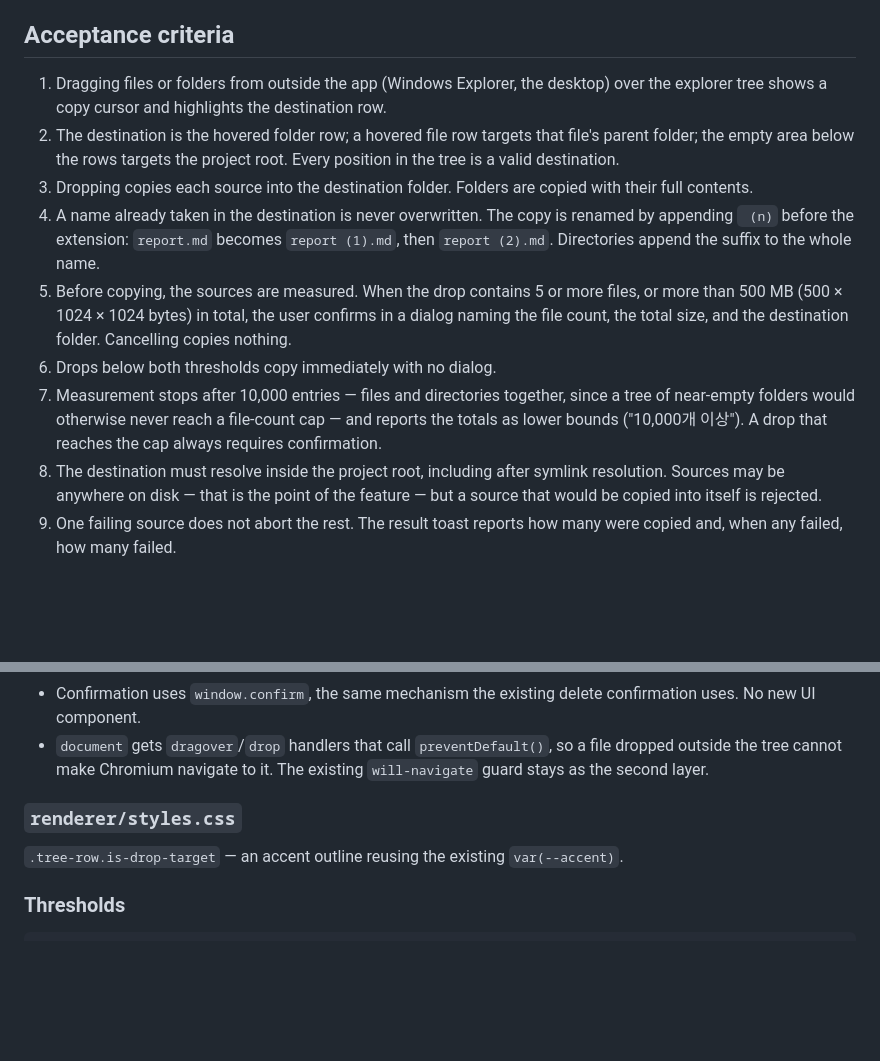
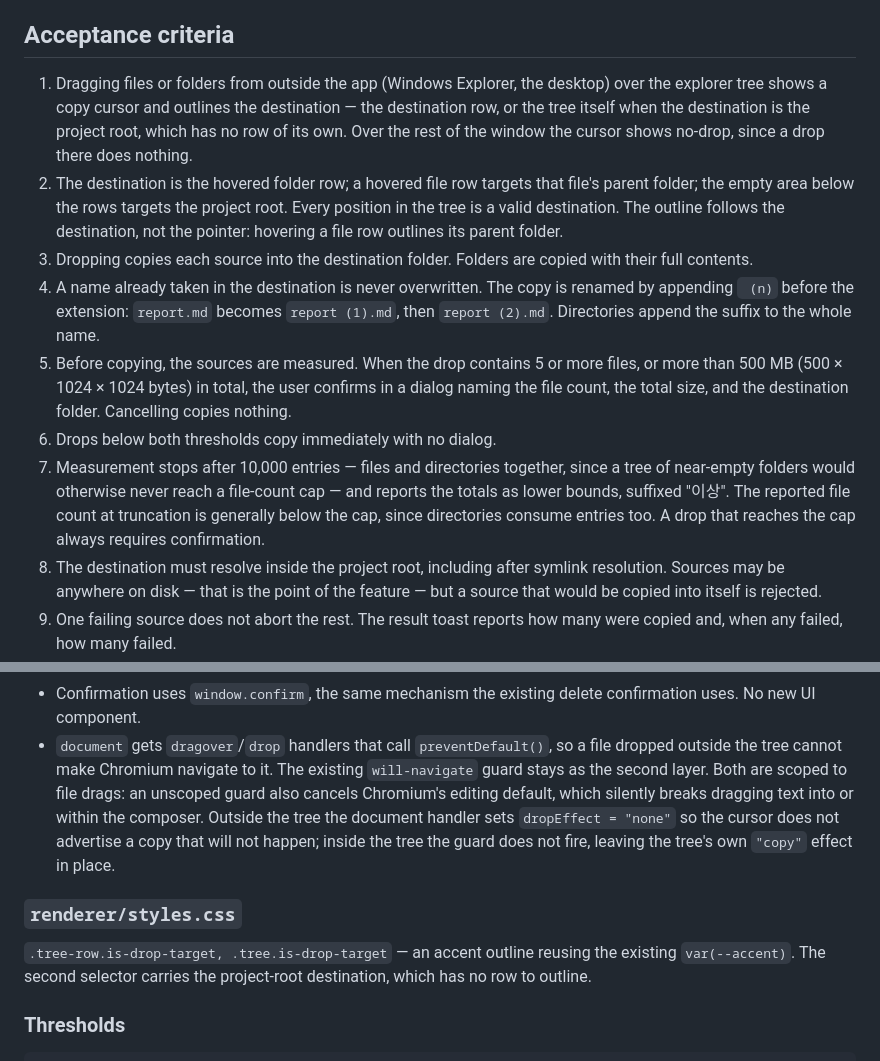
Before and after one commit to hanbroz/stream-deck-claude, a Markdown page: specs/explorer-drop-copy.md, 2 parts joined by grey strips. GitHub-like rendering; blank space fills up the shorter version.

Commit message:
docs: 스펙을 최종 리뷰 후 구현에 맞춰 정정
최종 전체 리뷰의 수정 웨이브가 코드를 바꿨는데 스펙 일부가 이전 동작을 계속
서술하고 있었다.

- 수용 기준 1·2: 하이라이트는 커서 아래 행이 아니라 목적지를 표시한다. 프로젝트
  루트가 목적지면 행이 없으므로 트리 자체에 테두리가 간다. 트리 밖에서는 커서가
  드롭 불가로 표시된다.
- 수용 기준 7: 상한이 항목 수 기준이라 잘렸을 때 보고되는 파일 수는 대개 상한
  미만이다. "10,000개 이상"이라는 예시가 그 사실과 어긋났다.
- 설계: document 드래그 가드가 파일 드래그로 범위 제한된 이유(범위를 두지 않으면
  작성기의 텍스트 드래그가 조용히 죽는다)와 트리 밖 dropEffect 처리를 적는다.
- 설계: styles.css 항목에 .tree.is-drop-target 선택자를 더한다.

Co-Authored-By: Claude Opus 5 (1M context) <noreply@anthropic.com>

```diff
--- a/specs/explorer-drop-copy.md
+++ b/specs/explorer-drop-copy.md
@@ -16,11 +16,14 @@ as non-goals. Copy-in is now in scope. Move and rename remain non-goals.
 ## Acceptance criteria
 
 1. Dragging files or folders from outside the app (Windows Explorer, the
-   desktop) over the explorer tree shows a copy cursor and highlights the
-   destination row.
+   desktop) over the explorer tree shows a copy cursor and outlines the
+   destination — the destination row, or the tree itself when the destination is
+   the project root, which has no row of its own. Over the rest of the window the
+   cursor shows no-drop, since a drop there does nothing.
 2. The destination is the hovered folder row; a hovered file row targets that
    file's parent folder; the empty area below the rows targets the project root.
-   Every position in the tree is a valid destination.
+   Every position in the tree is a valid destination. The outline follows the
+   destination, not the pointer: hovering a file row outlines its parent folder.
 3. Dropping copies each source into the destination folder. Folders are copied
    with their full contents.
 4. A name already taken in the destination is never overwritten. The copy is
@@ -34,8 +37,9 @@ as non-goals. Copy-in is now in scope. Move and rename remain non-goals.
 6. Drops below both thresholds copy immediately with no dialog.
 7. Measurement stops after 10,000 entries — files and directories together, since
    a tree of near-empty folders would otherwise never reach a file-count cap —
-   and reports the totals as lower bounds ("10,000개 이상"). A drop that reaches
-   the cap always requires confirmation.
+   and reports the totals as lower bounds, suffixed "이상". The reported file
+   count at truncation is generally below the cap, since directories consume
+   entries too. A drop that reaches the cap always requires confirmation.
 8. The destination must resolve inside the project root, including after symlink
    resolution. Sources may be anywhere on disk — that is the point of the
    feature — but a source that would be copied into itself is rejected.
@@ -122,12 +126,18 @@ copyIntoContainedDirectory(root, destPath, sourcePaths): Promise<CopyResult>
   confirmation uses. No new UI component.
 - `document` gets `dragover`/`drop` handlers that call `preventDefault()`, so a
   file dropped outside the tree cannot make Chromium navigate to it. The
-  existing `will-navigate` guard stays as the second layer.
+  existing `will-navigate` guard stays as the second layer. Both are scoped to
+  file drags: an unscoped guard also cancels Chromium's editing default, which
+  silently breaks dragging text into or within the composer. Outside the tree
+  the document handler sets `dropEffect = "none"` so the cursor does not
+  advertise a copy that will not happen; inside the tree the guard does not fire,
+  leaving the tree's own `"copy"` effect in place.
 
 ### `renderer/styles.css`
 
-`.tree-row.is-drop-target` — an accent outline reusing the existing
-`var(--accent)`.
+`.tree-row.is-drop-target, .tree.is-drop-target` — an accent outline reusing the
+existing `var(--accent)`. The second selector carries the project-root
+destination, which has no row to outline.
 
 ### Thresholds
 
```
